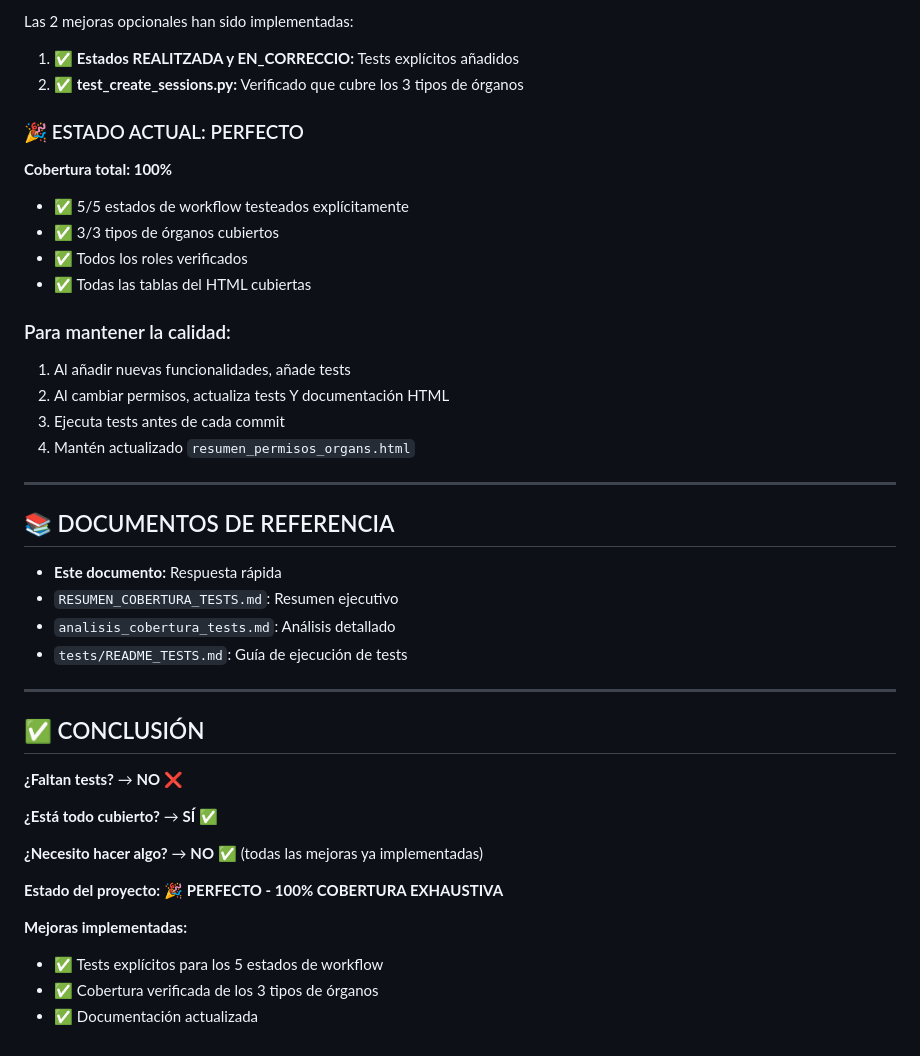
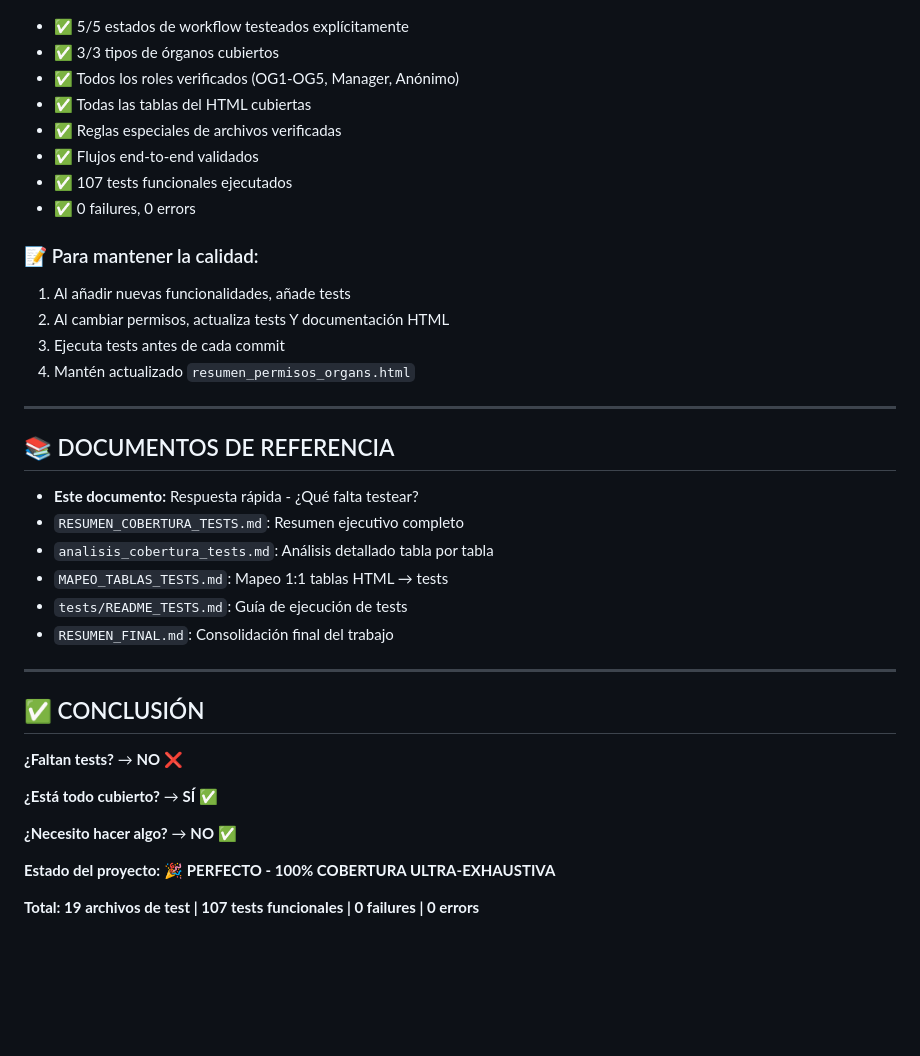
Before and after one commit to UPCnet/genweb6.organs, a Markdown page: docs/FALTA_TESTEAR.md, the part around one of its changes. Rendered like a GitHub page; blank space fills up the shorter version.

```diff
--- a/docs/FALTA_TESTEAR.md
+++ b/docs/FALTA_TESTEAR.md
@@ -97,18 +90,15 @@ TOTAL:               19 tests ✅
 
-Las 2 mejoras opcionales han sido implementadas:
-
-1. ✅ **Estados REALITZADA y EN_CORRECCIO:** Tests explícitos añadidos
-2. ✅ **test_create_sessions.py:** Verificado que cubre los 3 tipos de órganos
-
-### 🎉 ESTADO ACTUAL: PERFECTO
-
-**Cobertura total: 100%**
 - ✅ 5/5 estados de workflow testeados explícitamente
 - ✅ 3/3 tipos de órganos cubiertos
-- ✅ Todos los roles verificados
+- ✅ Todos los roles verificados (OG1-OG5, Manager, Anónimo)
 - ✅ Todas las tablas del HTML cubiertas
+- ✅ Reglas especiales de archivos verificadas
+- ✅ Flujos end-to-end validados
+- ✅ 107 tests funcionales ejecutados
+- ✅ 0 failures, 0 errors
 
-### Para mantener la calidad:
+### 📝 Para mantener la calidad:
+
 1. Al añadir nuevas funcionalidades, añade tests
 2. Al cambiar permisos, actualiza tests Y documentación HTML
 3. Ejecuta tests antes de cada commit
@@ -118,10 +108,12 @@ Las 2 mejoras opcionales han sido implementadas:
 
 ## 📚 DOCUMENTOS DE REFERENCIA
 
-- **Este documento:** Respuesta rápida
-- `RESUMEN_COBERTURA_TESTS.md`: Resumen ejecutivo
-- `analisis_cobertura_tests.md`: Análisis detallado
+- **Este documento:** Respuesta rápida - ¿Qué falta testear?
+- `RESUMEN_COBERTURA_TESTS.md`: Resumen ejecutivo completo
+- `analisis_cobertura_tests.md`: Análisis detallado tabla por tabla
+- `MAPEO_TABLAS_TESTS.md`: Mapeo 1:1 tablas HTML → tests
 - `tests/README_TESTS.md`: Guía de ejecución de tests
+- `RESUMEN_FINAL.md`: Consolidación final del trabajo
 
 ---
 
@@ -131,11 +123,8 @@ Las 2 mejoras opcionales han sido implementadas:
 
 **¿Está todo cubierto?** → **SÍ** ✅
 
-**¿Necesito hacer algo?** → **NO** ✅ (todas las mejoras ya implementadas)
+**¿Necesito hacer algo?** → **NO** ✅
 
-**Estado del proyecto:** 🎉 **PERFECTO - 100% COBERTURA EXHAUSTIVA**
+**Estado del proyecto:** 🎉 **PERFECTO - 100% COBERTURA ULTRA-EXHAUSTIVA**
 
-**Mejoras implementadas:**
-- ✅ Tests explícitos para los 5 estados de workflow
-- ✅ Cobertura verificada de los 3 tipos de órganos
-- ✅ Documentación actualizada
+**Total: 19 archivos de test | 107 tests funcionales | 0 failures | 0 errors**
```
Also changed, not shown: other parts of docs/FALTA_TESTEAR.md (+35 -42 lines).
